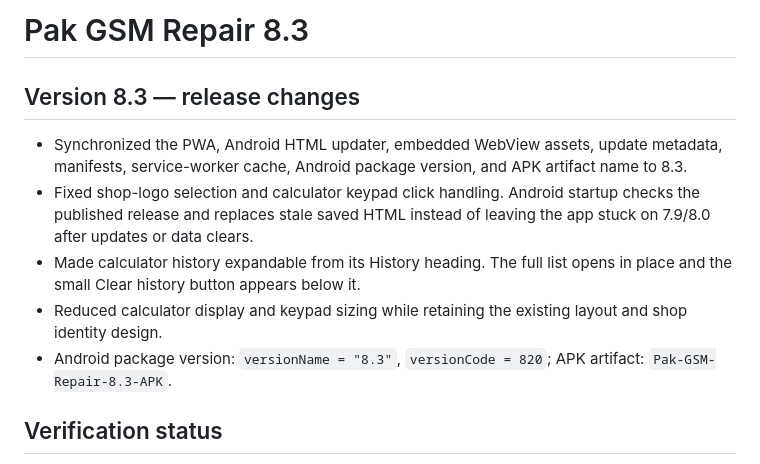
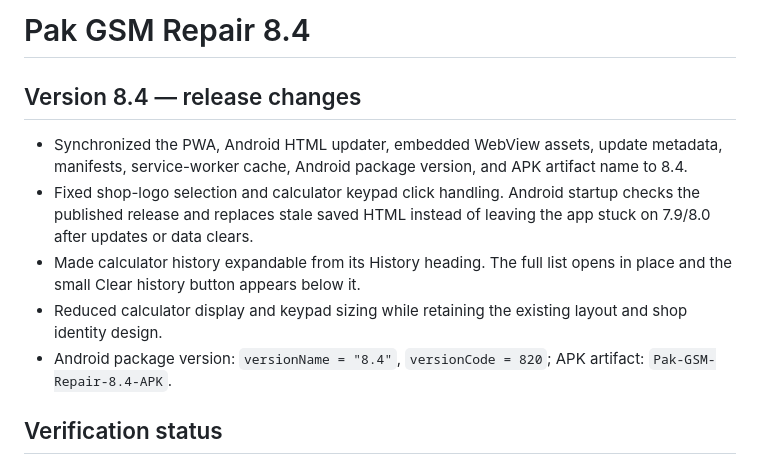
Before and after one commit to pakgsmrepairs/Pak-GSM-Repair-3.5-Fin, a Markdown page: README.md, the part around the change. GitHub-like rendering.

Commit message:
Align release metadata to Pak GSM Repair 8.4

```diff
--- a/README.md
+++ b/README.md
@@ -1,12 +1,12 @@
-# Pak GSM Repair 8.3
+# Pak GSM Repair 8.4
 
-## Version 8.3 — release changes
+## Version 8.4 — release changes
 
-- Synchronized the PWA, Android HTML updater, embedded WebView assets, update metadata, manifests, service-worker cache, Android package version, and APK artifact name to 8.3.
+- Synchronized the PWA, Android HTML updater, embedded WebView assets, update metadata, manifests, service-worker cache, Android package version, and APK artifact name to 8.4.
 - Fixed shop-logo selection and calculator keypad click handling. Android startup checks the published release and replaces stale saved HTML instead of leaving the app stuck on 7.9/8.0 after updates or data clears.
 - Made calculator history expandable from its History heading. The full list opens in place and the small Clear history button appears below it.
 - Reduced calculator display and keypad sizing while retaining the existing layout and shop identity design.
-- Android package version: `versionName = "8.3"`, `versionCode = 820`; APK artifact: `Pak-GSM-Repair-8.3-APK`.
+- Android package version: `versionName = "8.4"`, `versionCode = 820`; APK artifact: `Pak-GSM-Repair-8.4-APK`.
 
 ## Verification status
 
```
